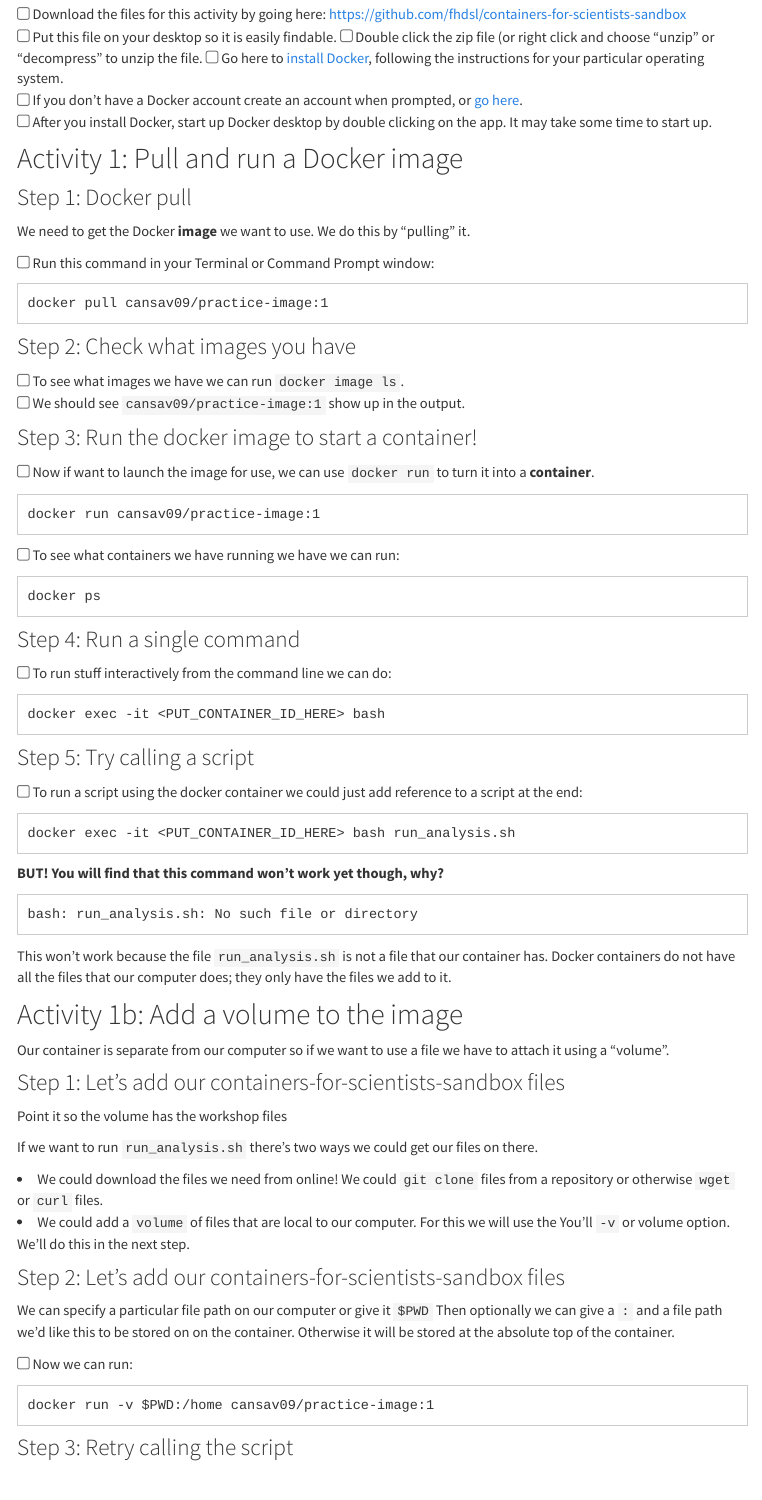
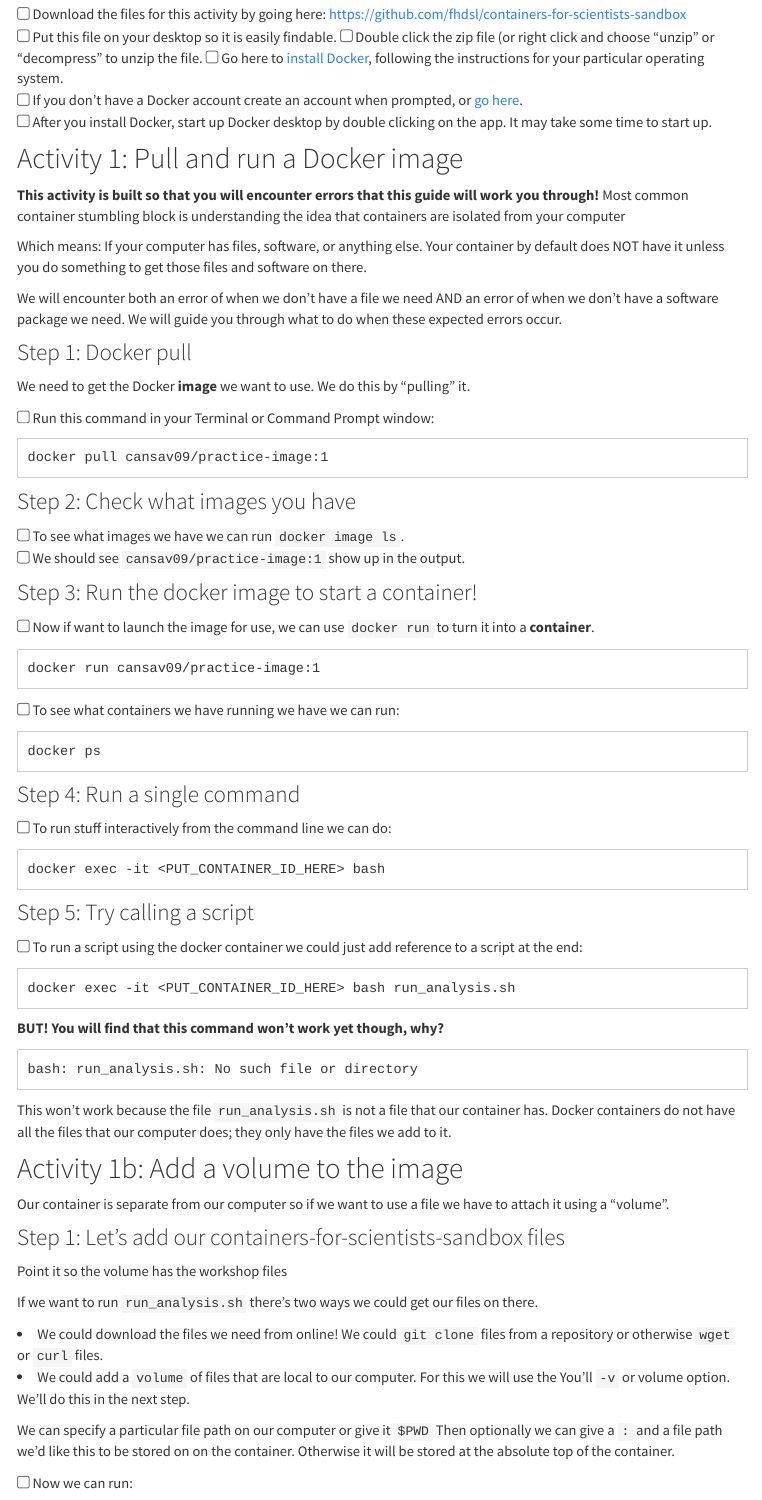
Before and after one commit to fhdsl/containers-for-scientists-sandbox, an R Markdown document (activity-1-instructions.Rmd): the page in a window 1100 px wide, from 230 px down. Rendered offline with R 4.5, knitr and Pandoc, with nearby package versions; menus at the side of the page are left out.

Commit message:
Update activity-1-instructions.Rmd

````diff
--- a/activity-1-instructions.Rmd
+++ b/activity-1-instructions.Rmd
@@ -22,6 +22,13 @@ knitr::opts_chunk$set(number_sections = FALSE)
 <input type="checkbox"> After you install Docker, start up Docker desktop by double clicking on the app. It may take some time to start up.
 
 ## Activity 1: Pull and run a Docker image
+
+**This activity is built so that you will encounter errors that this guide will work you through!**
+Most common container stumbling block is understanding the idea that containers are isolated from your computer
+
+Which means: If your computer has files, software, or anything else. Your container by default does NOT have it unless you do something to get those files and software on there.
+
+We will encounter both an error of when we don't have a file we need AND an error of when we don't have a software package we need. We will guide you through what to do when these expected errors occur.
 
 ### Step 1: Docker pull
 
@@ -88,8 +95,6 @@ If we want to run `run_analysis.sh` there's two ways we could get our files on t
 - We could download the files we need from online! We could `git clone` files from a repository or otherwise `wget` or `curl` files.
 - We could add a `volume` of files that are local to our computer. For this we will use the You'll `-v` or volume option. We'll do this in the next step.
 
-### Step 2: Let’s add our containers-for-scientists-sandbox files
-
 We can specify a particular file path on our computer or give it `$PWD` Then optionally we can give a `:` and a file path we'd like this to be stored on on the container. Otherwise it will be stored at the absolute top of the container.
 
 <input type="checkbox"> Now we can run:
@@ -97,7 +102,7 @@ We can specify a particular file path on our computer or give it `$PWD` Then opt
 docker run -v $PWD:/home cansav09/practice-image:1
 ```
 
-### Step 3: Retry calling the script
+### Step 2: Retry calling the script
 
 <input type="checkbox"> Now we can run:
 ```
````
